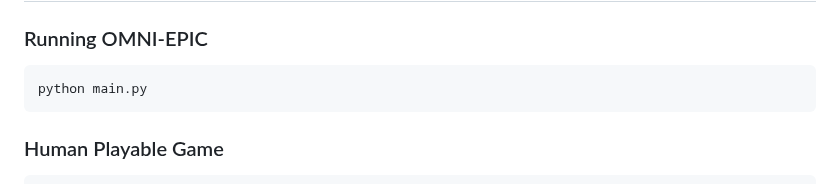
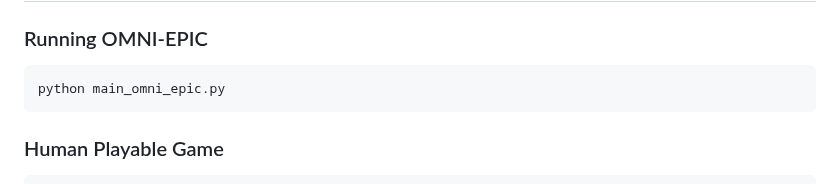
Before and after one commit to maxencefaldor/omni-epic, a Markdown page: README.md, the part around the change. Drawn GitHub-style.

````diff
--- a/README.md
+++ b/README.md
@@ -80,7 +80,7 @@ apptainer shell \
 ### Running OMNI-EPIC
 
 ```bash
-python main.py
+python main_omni_epic.py
 ```
 
 ### Human Playable Game
````
